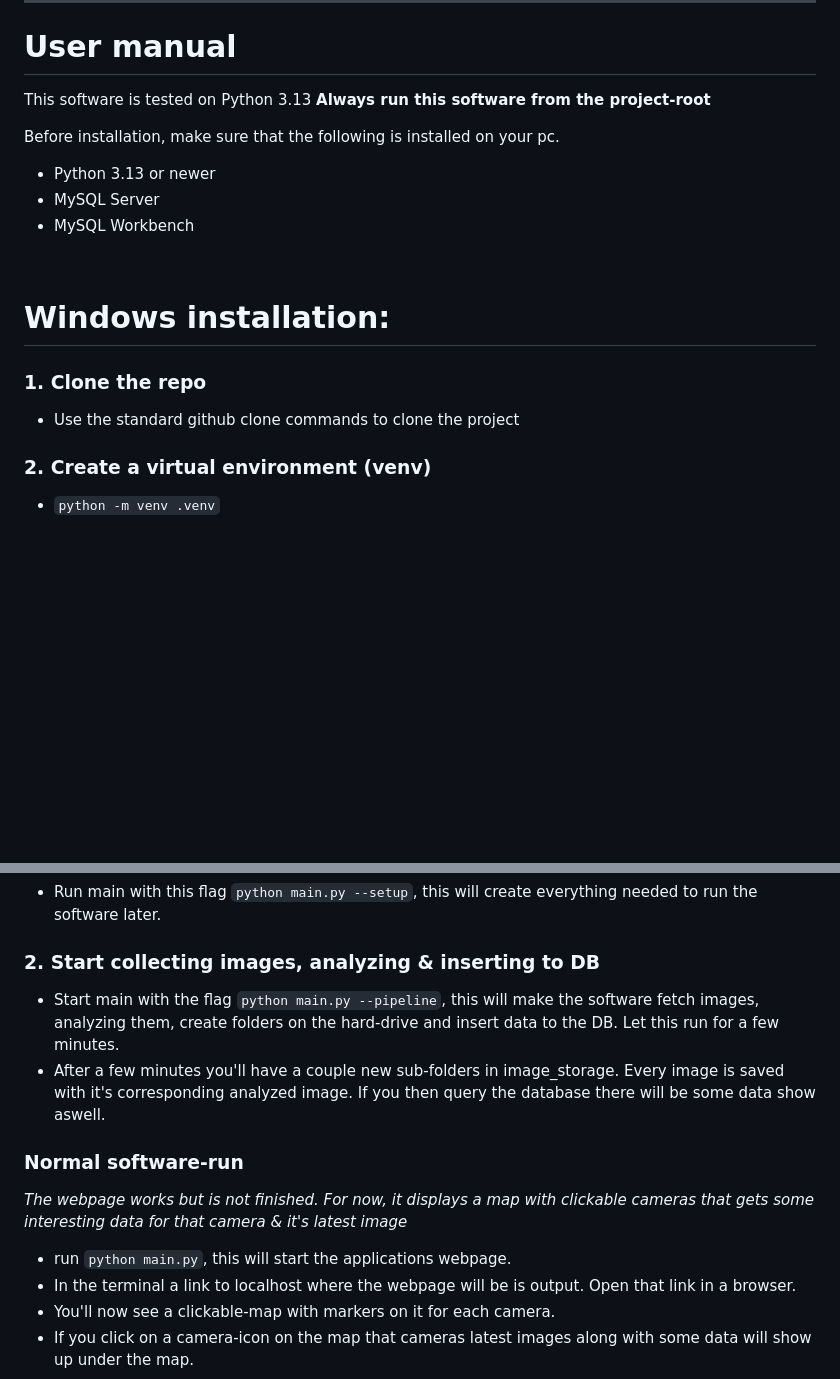
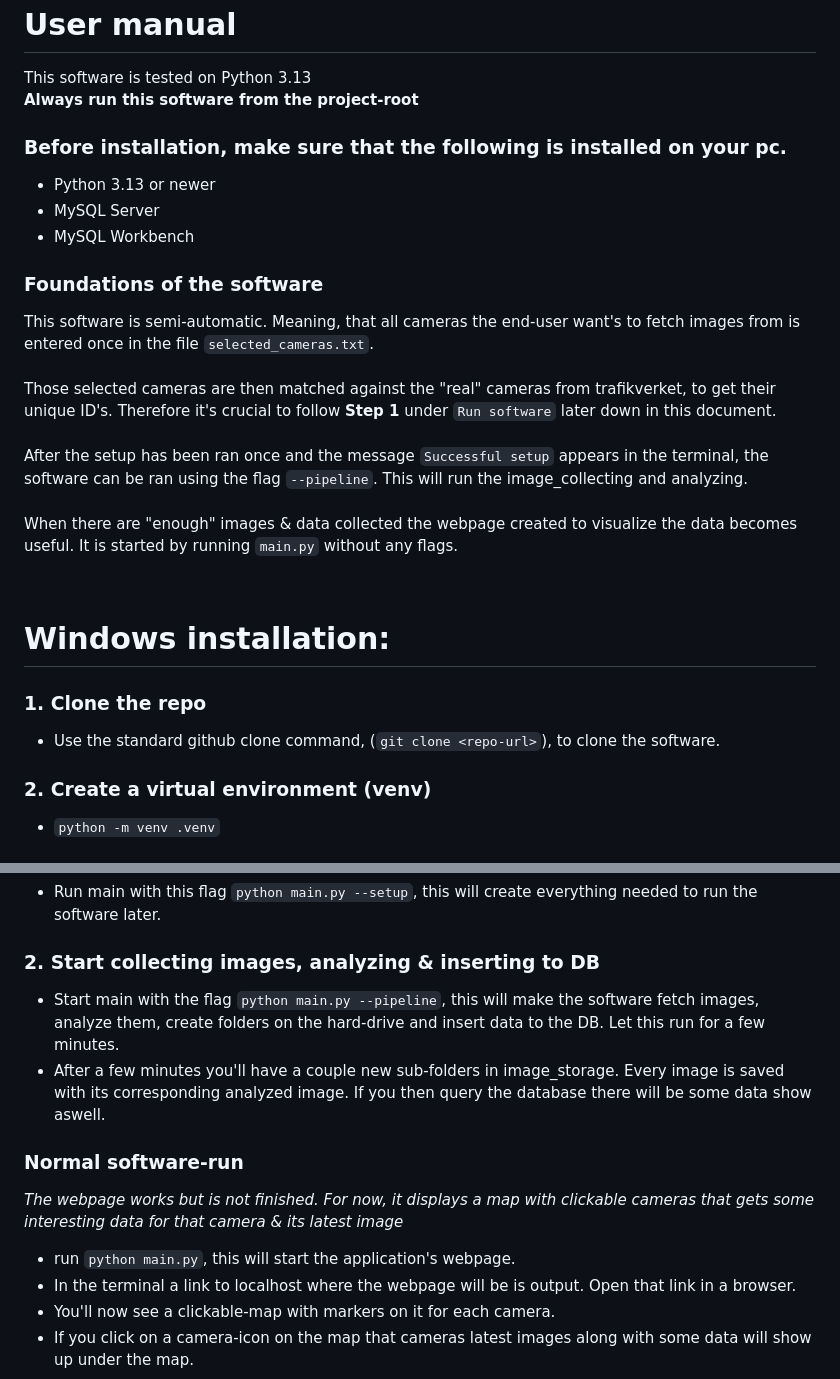
Before and after one commit to kigu25/Roadflow, a Markdown page: README.md, 2 parts joined by grey strips. GitHub-like rendering; blank space fills up the shorter version.

Commit message:
Updated with more details about the software in generall

```diff
--- a/README.md
+++ b/README.md
@@ -91,9 +92,20 @@ This software is tested on Python 3.13
 **Always run this software from the project-root**
 
-Before installation, make sure that the following is installed on your pc.
+### Before installation, make sure that the following is installed on your pc.
 - Python 3.13 or newer
 - MySQL Server
 - MySQL Workbench
+
+
+### Foundations of the software
+This software is semi-automatic. Meaning, that all cameras the end-user want's to fetch images from is entered once in the file `selected_cameras.txt`.
+<br><br>
+Those selected cameras are then matched against the "real" cameras from trafikverket, to get their unique ID's. Therefore it's crucial to follow **Step 1** under `Run software` later down in this document.
+<br><br>
+After the setup has been ran once and the message `Successful setup` appears in the terminal, the software can be ran using the flag `--pipeline`. This will run the image_collecting and analyzing.
+<br><br>
+When there are "enough" images & data collected the webpage created to visualize the data becomes useful. It is started by running `main.py` without any flags.
+
 
 
 
@@ -103,7 +115,7 @@ Before installation, make sure that the following is installed on your pc.
 # Windows installation:
 
 ### 1. Clone the repo
-- Use the standard github clone commands to clone the project
+- Use the standard github clone command, (`git clone <repo-url>`), to clone the software.
 
 ### 2. Create a virtual environment (venv)
 - `python -m venv .venv`
@@ -137,12 +149,12 @@ Before installation, make sure that the following is installed on your pc.
 - Run main with this flag `python main.py --setup`, this will create everything needed to run the software later.
 
 ### 2. Start collecting images, analyzing & inserting to DB
-- Start main with the flag `python main.py --pipeline`, this will make the software fetch images, analyzing them, create folders on the hard-drive and insert data to the DB. Let this run for a few minutes.
-- After a few minutes you'll have a couple new sub-folders in image_storage. Every image is saved with it's corresponding analyzed image. If you then query the database there will be some data show aswell.
+- Start main with the flag `python main.py --pipeline`, this will make the software fetch images, analyze them, create folders on the hard-drive and insert data to the DB. Let this run for a few minutes.
+- After a few minutes you'll have a couple new sub-folders in image_storage. Every image is saved with its corresponding analyzed image. If you then query the database there will be some data show aswell.
 
 ### Normal software-run
-*The webpage works but is not finished. For now, it displays a map with clickable cameras that gets some interesting data for that camera & it's latest image*
-- run `python main.py`, this will start the applications webpage.
+*The webpage works but is not finished. For now, it displays a map with clickable cameras that gets some interesting data for that camera & its latest image*
+- run `python main.py`, this will start the application's webpage.
 - In the terminal a link to localhost where the webpage will be is output. Open that link in a browser.
 - You'll now see a clickable-map with markers on it for each camera.
 - If you click on a camera-icon on the map that cameras latest images along with some data will show up under the map.
```
Also changed, not shown: other parts of README.md (+1 -0 lines).
